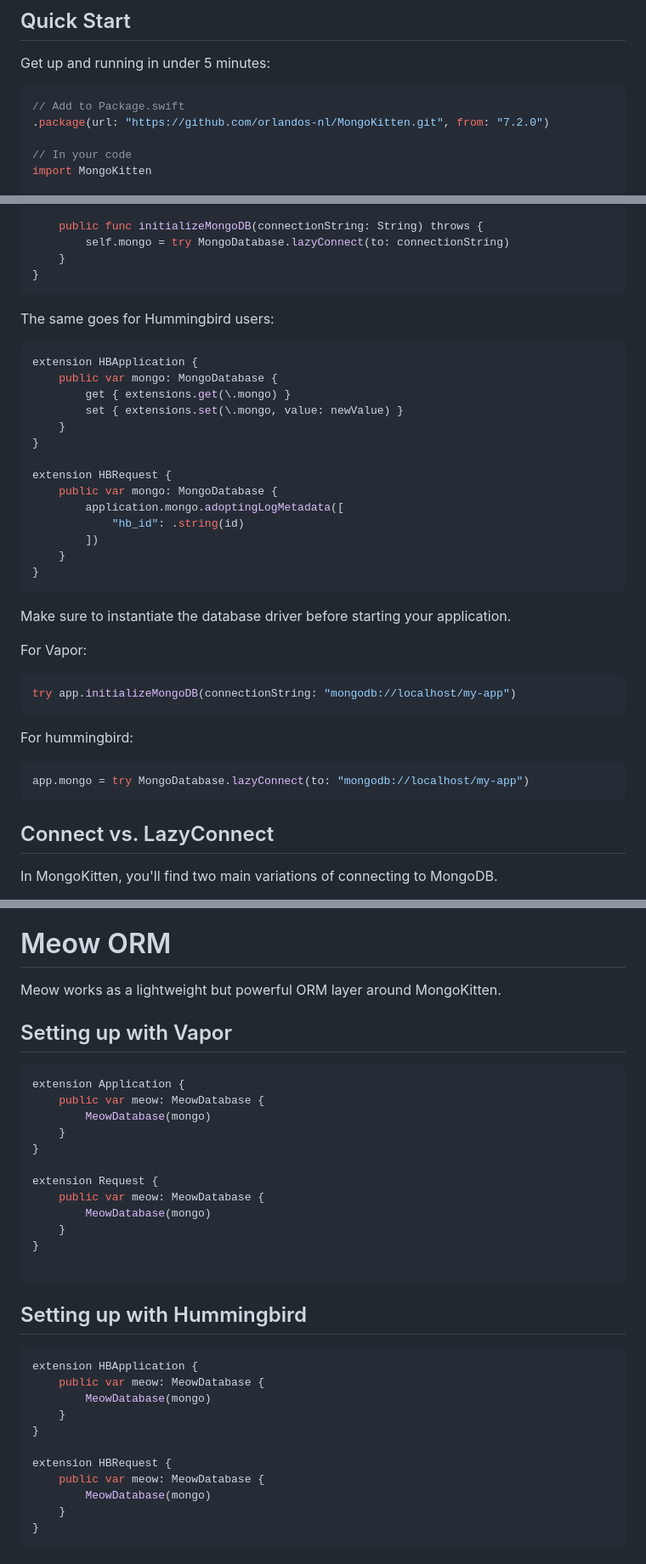
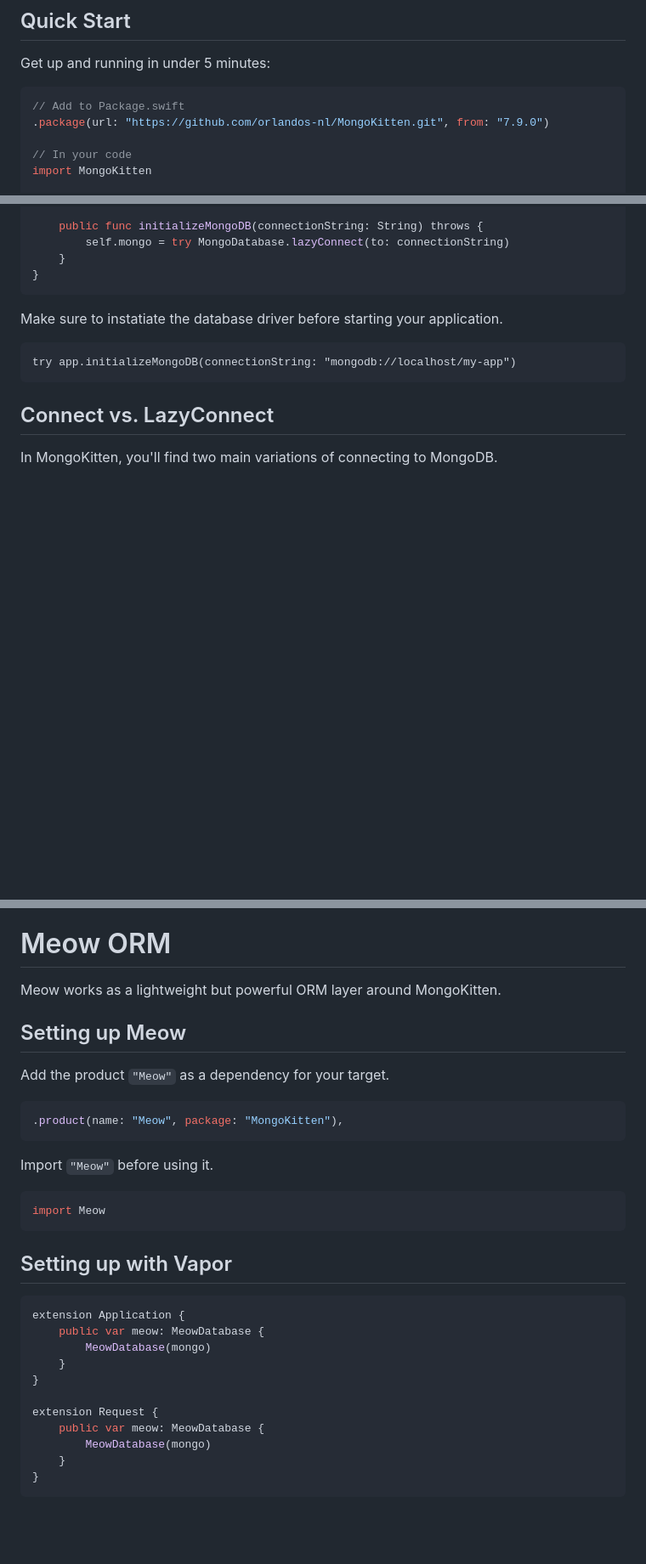
Before and after one commit to orlandos-nl/MongoKitten, a Markdown page: README.md, 3 parts joined by grey strips. Shown: that part at 85% size. GitHub-like rendering; blank space fills up the shorter version.

Commit message:
Removed Hummingbird 1 code snippets from README.md.

````diff
--- a/README.md
+++ b/README.md
@@ -53,7 +53,7 @@ Get up and running in under 5 minutes:
 
 ```swift
 // Add to Package.swift
-.package(url: "https://github.com/orlandos-nl/MongoKitten.git", from: "7.2.0")
+.package(url: "https://github.com/orlandos-nl/MongoKitten.git", from: "7.9.0")
 
 // In your code
 import MongoKitten
@@ -178,39 +177,11 @@ extension Application {
     }
 }
 ```
-
-The same goes for Hummingbird users:
-
-```swift
-extension HBApplication {
-    public var mongo: MongoDatabase {
-        get { extensions.get(\.mongo) }
-        set { extensions.set(\.mongo, value: newValue) }
-    }
-}
-
-extension HBRequest {
-    public var mongo: MongoDatabase {
-        application.mongo.adoptingLogMetadata([
-            "hb_id": .string(id)
-        ])
-    }
-}
+Make sure to instatiate the database driver before starting your application.
 ```
-
-Make sure to instantiate the database driver before starting your application.
-
-For Vapor:
-
-```swift
 try app.initializeMongoDB(connectionString: "mongodb://localhost/my-app")
 ```
 
-For hummingbird:
-
-```swift
-app.mongo = try MongoDatabase.lazyConnect(to: "mongodb://localhost/my-app")
-```
 
 ## Connect vs. LazyConnect
 
@@ -652,8 +623,16 @@ let users = loggedDb["users"]
 
 Meow works as a lightweight but powerful ORM layer around MongoKitten.
 
+## Setting up Meow
+Add the product `"Meow"` as a dependency for your target.
+```swift
+.product(name: "Meow", package: "MongoKitten"),
+```
+Import `"Meow"` before using it.
+```swift
+import Meow
+```
 ## Setting up with Vapor
-
 ```swift
 extension Application {
     public var meow: MeowDatabase {
@@ -662,23 +641,6 @@ extension Application {
 }
 
 extension Request {
-    public var meow: MeowDatabase {
-        MeowDatabase(mongo)
-    }
-}
-
-```
-
-## Setting up with Hummingbird
-
-```swift
-extension HBApplication {
-    public var meow: MeowDatabase {
-        MeowDatabase(mongo)
-    }
-}
-
-extension HBRequest {
     public var meow: MeowDatabase {
         MeowDatabase(mongo)
     }
````
Also changed, not shown: other parts of README.md (+2 -3 lines).
